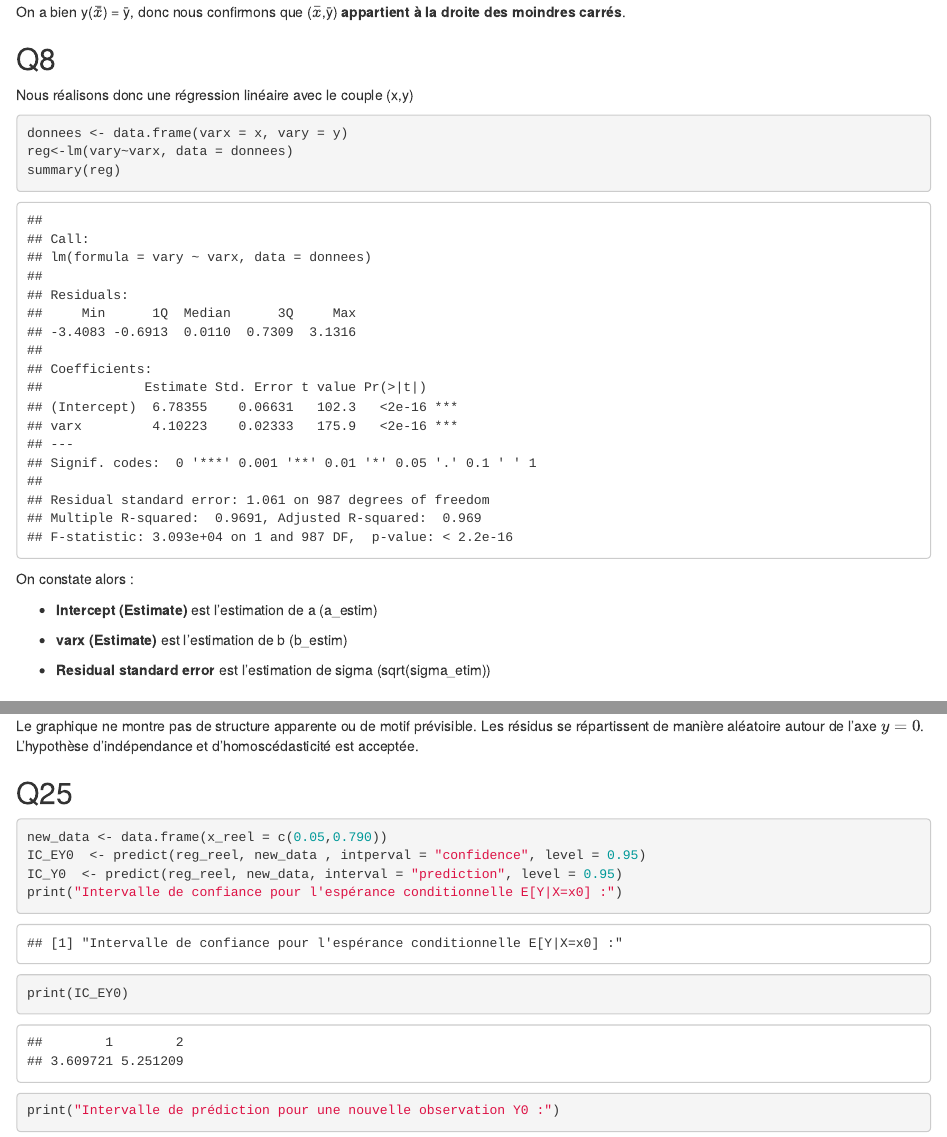
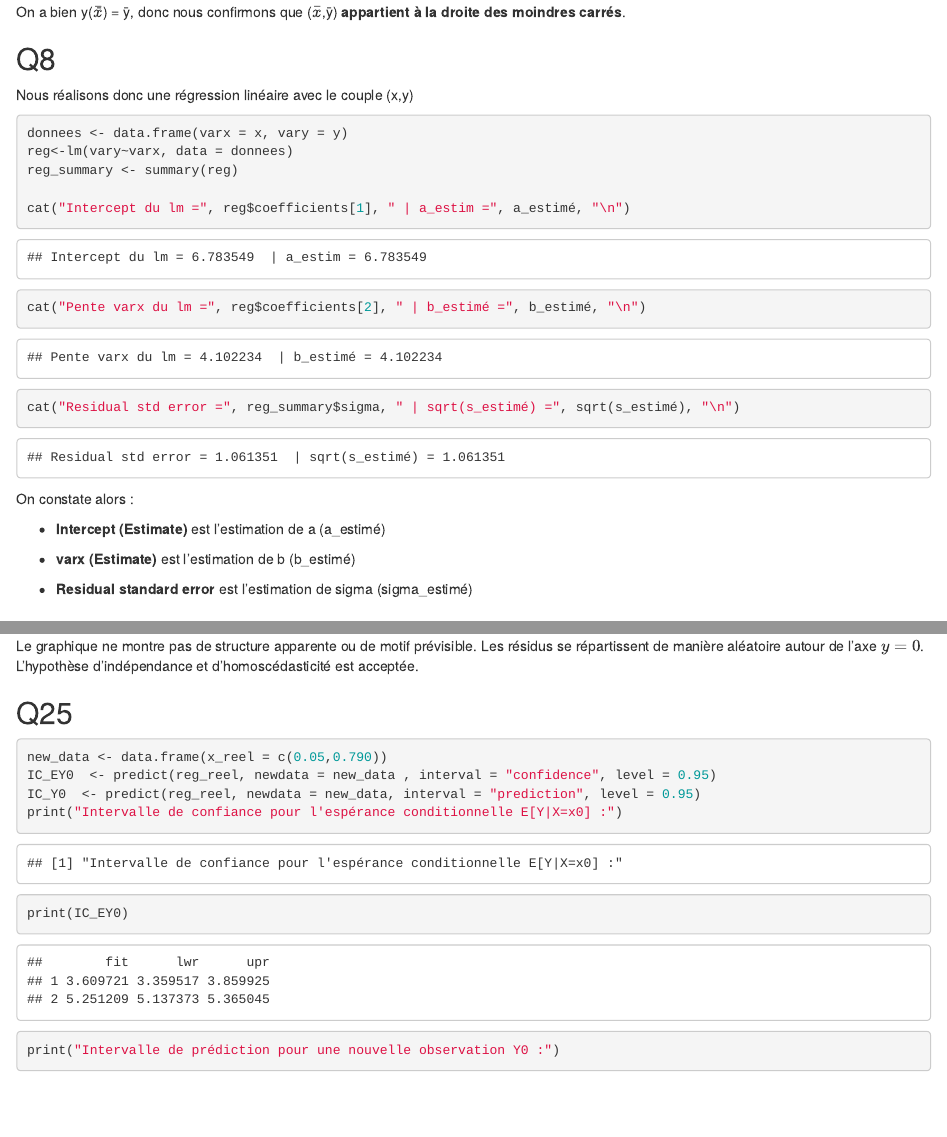
Before and after one commit to ecid-hub/AC04-project, an R Markdown document (rapport.rmd): the page in a window 1100 px wide, from 5200 px down, and a second part further down, joined at a grey line. Rendered offline with R 4.5, knitr and Pandoc, with nearby package versions; code that draws random numbers runs with fixed seeds of ours.

Commit message:
finition

````diff
--- a/rapport.rmd
+++ b/rapport.rmd
@@ -225,17 +225,20 @@ Nous réalisons donc une régression linéaire avec le couple (x,y)
 ```{r}
 donnees <- data.frame(varx = x, vary = y)
 reg<-lm(vary~varx, data = donnees)
-summary(reg)
+reg_summary <- summary(reg)
+
+cat("Intercept du lm =", reg$coefficients[1], " | a_estim =", a_estimé, "\n")
+cat("Pente varx du lm =", reg$coefficients[2], " | b_estimé =", b_estimé, "\n")
+cat("Residual std error =", reg_summary$sigma, " | sqrt(s_estimé) =", sqrt(s_estimé), "\n")
 ```
 
 On constate alors :
 
-- **Intercept (Estimate)** est l'estimation de a (a_estim)
+- **Intercept (Estimate)** est l'estimation de a (a_estimé)
 
-- **varx (Estimate)** est l'estimation de b (b_estim)
+- **varx (Estimate)** est l'estimation de b (b_estimé)
 
-- **Residual standard error** est l'estimation de sigma (sqrt(sigma_etim))
-
+- **Residual standard error** est l'estimation de sigma (sigma_estimé)
 
 ## Q9
 
@@ -862,8 +865,8 @@ L'hypothèse d'indépendance et d'homoscédasticité est acceptée.
 
 ```{r}
 new_data <- data.frame(x_reel = c(0.05,0.790))
-IC_EY0  <- predict(reg_reel, new_data , intperval = "confidence", level = 0.95)
-IC_Y0  <- predict(reg_reel, new_data, interval = "prediction", level = 0.95)
+IC_EY0  <- predict(reg_reel, newdata = new_data , interval = "confidence", level = 0.95)
+IC_Y0  <- predict(reg_reel, newdata = new_data, interval = "prediction", level = 0.95)
 print("Intervalle de confiance pour l'espérance conditionnelle E[Y|X=x0] :")
 print(IC_EY0)
 print("Intervalle de prédiction pour une nouvelle observation Y0 :")
````
Also changed, not shown: rapport.rmd (12 more changed lines).
